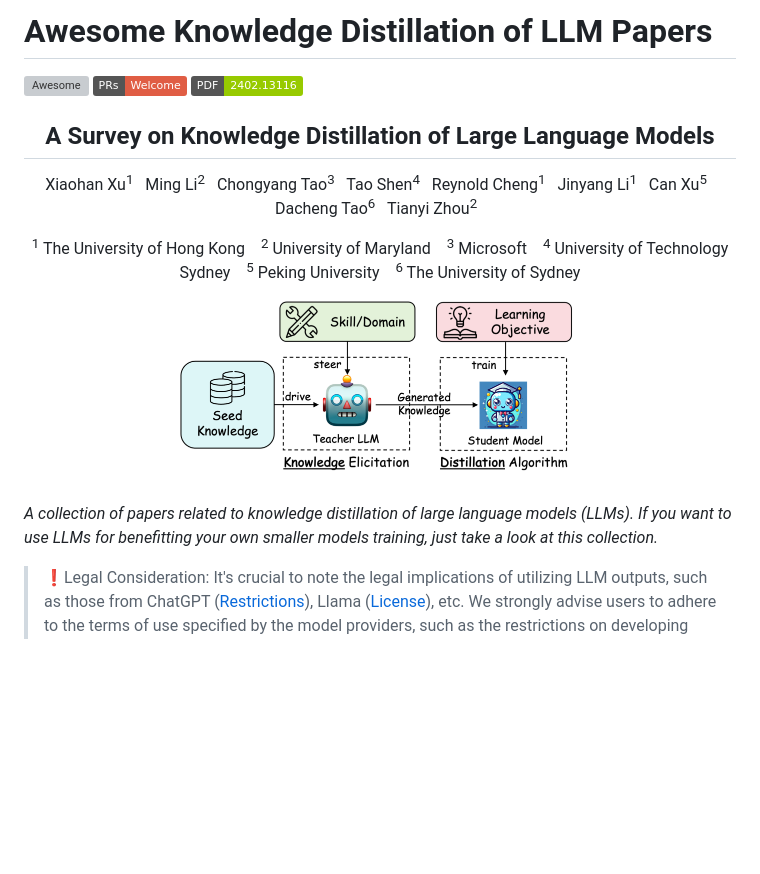
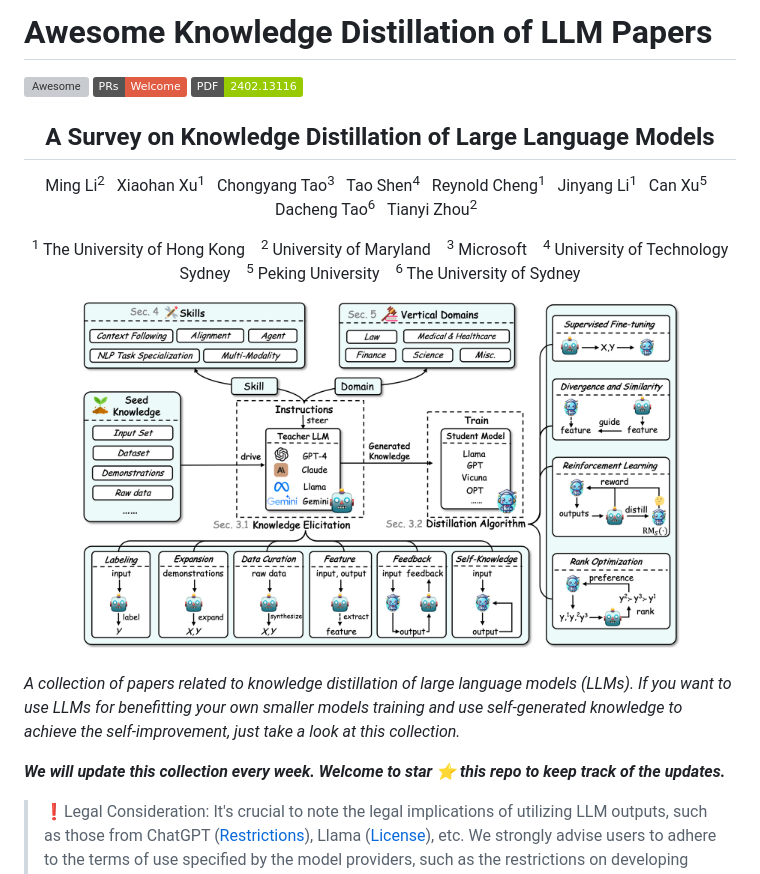
Before and after one commit to Tebmer/Awesome-Knowledge-Distillation-of-LLMs, a Markdown page: README.md, the part around the change. Rendered like a GitHub page; pictures changed too: imgs/framework.png (added); badges without logos; blank space fills up the shorter version; grey boxes are pictures that could not be loaded.

```diff
--- a/README.md
+++ b/README.md
@@ -12,8 +12,8 @@ A Survey on Knowledge Distillation of Large Language Models
 
 
 <p align="center">
+    Ming Li<sup>2</sup>&nbsp&nbsp
   Xiaohan Xu<sup>1</sup>&nbsp&nbsp
-    Ming Li<sup>2</sup>&nbsp&nbsp
     Chongyang Tao<sup>3</sup>&nbsp&nbsp
     Tao Shen<sup>4</sup>&nbsp&nbsp
     Reynold Cheng<sup>1</sup>&nbsp&nbsp
@@ -33,12 +33,14 @@ A Survey on Knowledge Distillation of Large Language Models
 <sup>6</sup> The University of Sydney
 </p>
 <div align="center">
-  <img src="imgs/cover.png" width="400"><br>
+  <img src="imgs/framework.png" width="600"><br>
 </div>
 <br>
 
 *A collection of papers related to knowledge distillation of large language models (LLMs).
-If you want to use LLMs for benefitting your own smaller models training, just take a look at this collection.*
+If you want to use LLMs for benefitting your own smaller models training and use self-generated knowledge to achieve the self-improvement, just take a look at this collection.*
+
+***We will update this collection every week. Welcome to star ⭐️ this repo to keep track of the updates.***
 
 > ❗️Legal Consideration: It's crucial to note the legal implications of utilizing LLM outputs, such as those from ChatGPT ([Restrictions](https://openai.com/policies/business-terms)), Llama ([License](https://llama.meta.com/llama-downloads/)), etc. We strongly advise users to adhere to the terms of use specified by the model providers, such as the restrictions on developing competitive products, and so on.
 
```
